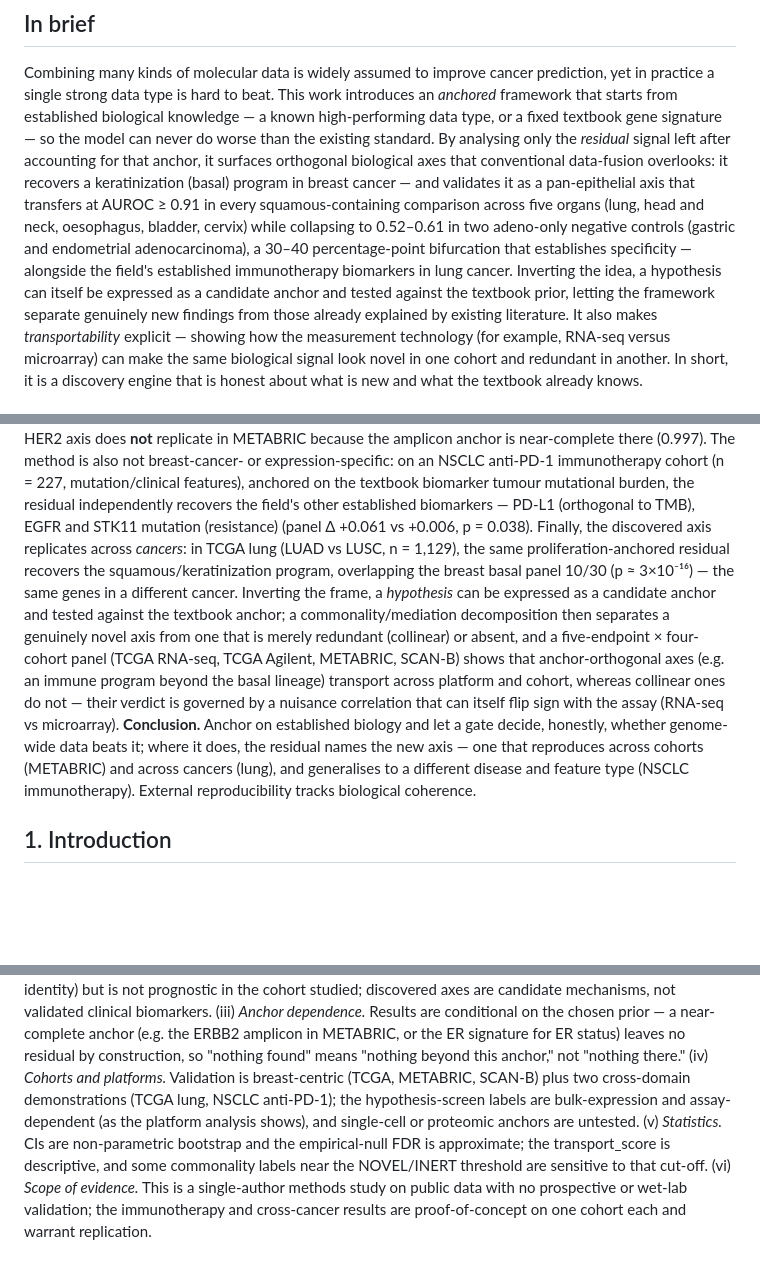
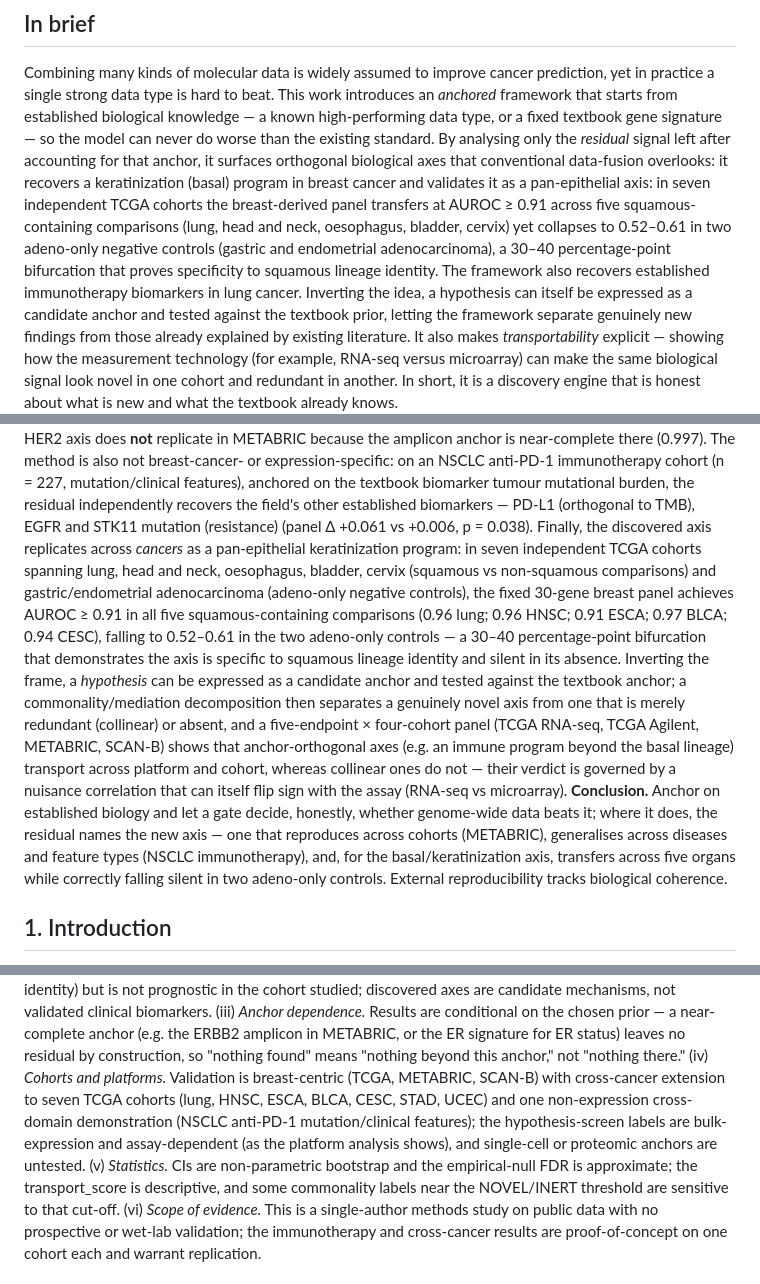
Before and after one commit to hryankim-architect/omniomics, a Markdown page: reports/anchored_integration_manuscript.md, 3 parts joined by grey strips. GitHub-like rendering; blank space fills up the shorter version.

Commit message:
manuscript full review: abstract+limitations+methods+fig1C updated for 7-cohort series; ref [13] added

```diff
--- a/reports/anchored_integration_manuscript.md
+++ b/reports/anchored_integration_manuscript.md
@@ -35,10 +35,11 @@ strong data type is hard to beat. This work introduces an *anchored* framework t
 biological knowledge — a known high-performing data type, or a fixed textbook gene signature — so the model can
 never do worse than the existing standard. By analysing only the *residual* signal left after accounting for
 that anchor, it surfaces orthogonal biological axes that conventional data-fusion overlooks: it recovers a
-keratinization (basal) program in breast cancer — and validates it as a pan-epithelial axis that transfers
-at AUROC ≥ 0.91 in every squamous-containing comparison across five organs (lung, head and neck, oesophagus,
-bladder, cervix) while collapsing to 0.52–0.61 in two adeno-only negative controls (gastric and endometrial
-adenocarcinoma), a 30–40 percentage-point bifurcation that establishes specificity — alongside the field's established immunotherapy biomarkers
+keratinization (basal) program in breast cancer and validates it as a pan-epithelial axis: in seven
+independent TCGA cohorts the breast-derived panel transfers at AUROC ≥ 0.91 across five squamous-containing
+comparisons (lung, head and neck, oesophagus, bladder, cervix) yet collapses to 0.52–0.61 in two adeno-only
+negative controls (gastric and endometrial adenocarcinoma), a 30–40 percentage-point bifurcation that proves
+specificity to squamous lineage identity. The framework also recovers established immunotherapy biomarkers
 in lung cancer. Inverting the idea, a hypothesis can itself be expressed as a candidate anchor and tested against the
 textbook prior, letting the framework separate genuinely new findings from those already explained by existing
 literature. It also makes *transportability* explicit — showing how the measurement technology (for example,
@@ -68,9 +69,13 @@ replicate in METABRIC because the amplicon anchor is near-complete there (0.997)
 breast-cancer- or expression-specific: on an NSCLC anti-PD-1 immunotherapy cohort (n = 227, mutation/clinical
 features), anchored on the textbook biomarker tumour mutational burden, the residual independently recovers
 the field's other established biomarkers — PD-L1 (orthogonal to TMB), EGFR and STK11 mutation (resistance)
-(panel Δ +0.061 vs +0.006, p = 0.038). Finally, the discovered axis replicates across *cancers*: in TCGA
-lung (LUAD vs LUSC, n = 1,129), the same proliferation-anchored residual recovers the squamous/keratinization
-program, overlapping the breast basal panel 10/30 (p ≈ 3×10⁻¹⁶) — the same genes in a different cancer.
+(panel Δ +0.061 vs +0.006, p = 0.038). Finally, the discovered axis replicates across *cancers* as a pan-epithelial keratinization program:
+in seven independent TCGA cohorts spanning lung, head and neck, oesophagus, bladder, cervix (squamous
+vs non-squamous comparisons) and gastric/endometrial adenocarcinoma (adeno-only negative controls), the
+fixed 30-gene breast panel achieves AUROC ≥ 0.91 in all five squamous-containing comparisons (0.96 lung;
+0.96 HNSC; 0.91 ESCA; 0.97 BLCA; 0.94 CESC), falling to 0.52–0.61 in the two adeno-only controls — a
+30–40 percentage-point bifurcation that demonstrates the axis is specific to squamous lineage identity and
+silent in its absence.
 Inverting the frame, a *hypothesis* can be expressed as a candidate anchor and tested against the textbook
 anchor; a commonality/mediation decomposition then separates a genuinely novel axis from one that is merely
 redundant (collinear) or absent, and a five-endpoint × four-cohort panel (TCGA RNA-seq, TCGA Agilent, METABRIC,
@@ -78,9 +83,10 @@ SCAN-B) shows that anchor-orthogonal axes (e.g. an immune program beyond the bas
 platform and cohort, whereas collinear ones do not — their verdict is governed by a nuisance correlation that
 can itself flip sign with the assay (RNA-seq vs microarray). **Conclusion.** Anchor on
 established biology and let a gate decide, honestly, whether genome-wide data beats it; where it does, the
-residual names the new axis — one that reproduces across cohorts (METABRIC) and across cancers (lung), and
-generalises to a different disease and feature type (NSCLC immunotherapy). External reproducibility tracks
-biological coherence.
+residual names the new axis — one that reproduces across cohorts (METABRIC), generalises across diseases and
+feature types (NSCLC immunotherapy), and, for the basal/keratinization axis, transfers across five organs
+while correctly falling silent in two adeno-only controls. External reproducibility tracks biological
+coherence.
 
 ## 1. Introduction
 
@@ -355,9 +361,11 @@ ER-negative/basal identity) but is not prognostic in the cohort studied; discove
 mechanisms, not validated clinical biomarkers. (iii) *Anchor dependence.* Results are conditional on the chosen
 prior — a near-complete anchor (e.g. the ERBB2 amplicon in METABRIC, or the ER signature for ER status) leaves
 no residual by construction, so "nothing found" means "nothing beyond this anchor," not "nothing there." (iv)
-*Cohorts and platforms.* Validation is breast-centric (TCGA, METABRIC, SCAN-B) plus two cross-domain
-demonstrations (TCGA lung, NSCLC anti-PD-1); the hypothesis-screen labels are bulk-expression and
-assay-dependent (as the platform analysis shows), and single-cell or proteomic anchors are untested. (v) *Statistics.* CIs are
+*Cohorts and platforms.* Validation is breast-centric (TCGA, METABRIC, SCAN-B) with cross-cancer
+extension to seven TCGA cohorts (lung, HNSC, ESCA, BLCA, CESC, STAD, UCEC) and one non-expression
+cross-domain demonstration (NSCLC anti-PD-1 mutation/clinical features); the hypothesis-screen labels
+are bulk-expression and assay-dependent (as the platform analysis shows), and single-cell or proteomic
+anchors are untested. (v) *Statistics.* CIs are
 non-parametric bootstrap and the empirical-null FDR is approximate; the transport_score is descriptive, and
 some commonality labels near the NOVEL/INERT threshold are sensitive to that cut-off. (vi) *Scope of evidence.*
 This is a single-author methods study on public data with no prospective or wet-lab validation; the immunotherapy
```
Also changed, not shown: other parts of reports/anchored_integration_manuscript.md (+11 -7 lines).
